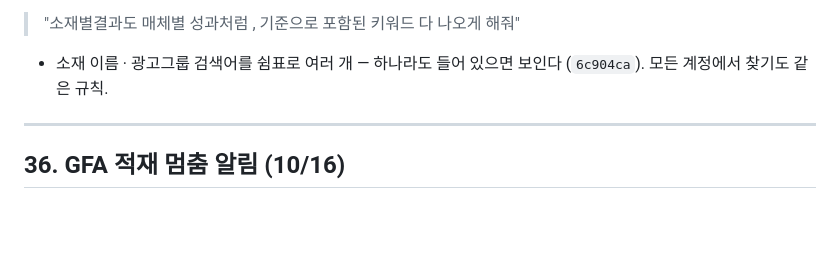
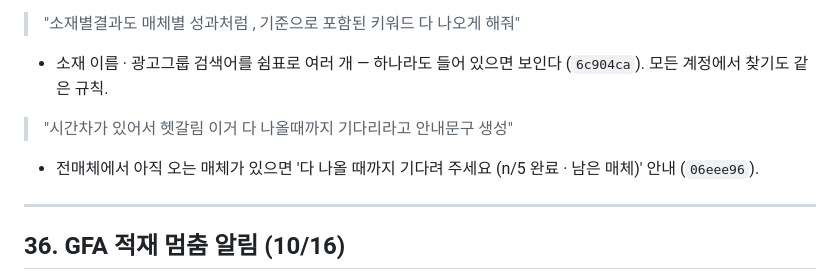
Before and after one commit to ohy-ship-it/minix-sale-marketing, a Markdown page: REQUESTS.md, the part around the change. Rendered like a GitHub page; blank space fills up the shorter version.

Commit message:
REQUESTS.md — 소재별 결과 기다림 안내
Co-Authored-By: Claude Opus 5.5 (1M context) <noreply@anthropic.com>

```diff
--- a/REQUESTS.md
+++ b/REQUESTS.md
@@ -1662,6 +1662,8 @@ Apps Script 의 **시간 트리거**로 합니다. 사람이 [구글시트 받
 - 한계: 카카오는 보고서가 광고비 큰 캠페인 다섯 개까지만 광고그룹을 펼쳐 그 밖은 못 찾을 수 있다.
 > "소재별결과도 매체별 성과처럼 , 기준으로 포함된 키워드 다 나오게 해줘"
 - 소재 이름 · 광고그룹 검색어를 쉼표로 여러 개 — 하나라도 들어 있으면 보인다 (`6c904ca`). 모든 계정에서 찾기도 같은 규칙.
+> "시간차가 있어서 헷갈림 이거 다 나올때까지 기다리라고 안내문구 생성"
+- 전매체에서 아직 오는 매체가 있으면 '다 나올 때까지 기다려 주세요 (n/5 완료 · 남은 매체)' 안내 (`06eee96`).
 
 ---
 
```
